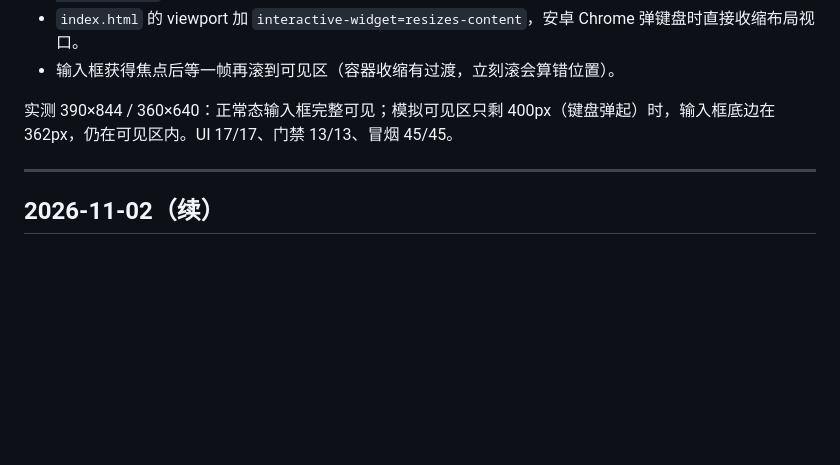
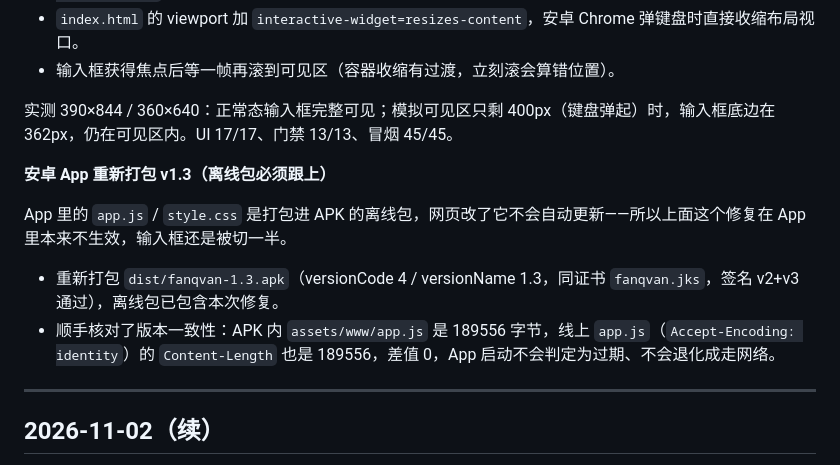
Before and after one commit to xx-1025/fanqvan, a Markdown page: CHANGELOG.md, the part around the change. Rendered like a GitHub page; blank space fills up the shorter version.

Commit message:
docs: 记录安卓 App v1.3 重打包（离线包带上输入框修复）

```diff
--- a/CHANGELOG.md
+++ b/CHANGELOG.md
@@ -16,6 +16,13 @@
 - 输入框获得焦点后等一帧再滚到可见区（容器收缩有过渡，立刻滚会算错位置）。
 
 实测 390×844 / 360×640：正常态输入框完整可见；模拟可见区只剩 400px（键盘弹起）时，输入框底边在 362px，仍在可见区内。UI 17/17、门禁 13/13、冒烟 45/45。
+
+**安卓 App 重新打包 v1.3（离线包必须跟上）**
+
+App 里的 `app.js` / `style.css` 是打包进 APK 的离线包，网页改了它不会自动更新——所以上面这个修复在 App 里本来不生效，输入框还是被切一半。
+
+- 重新打包 `dist/fanqvan-1.3.apk`（versionCode 4 / versionName 1.3，同证书 `fanqvan.jks`，签名 v2+v3 通过），离线包已包含本次修复。
+- 顺手核对了版本一致性：APK 内 `assets/www/app.js` 是 189556 字节，线上 `app.js`（`Accept-Encoding: identity`）的 `Content-Length` 也是 189556，差值 0，App 启动不会判定为过期、不会退化成走网络。
 
 ---
 
```
